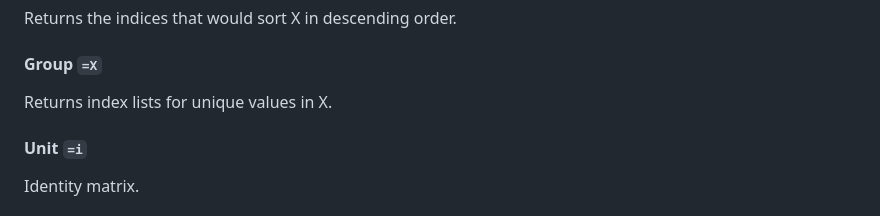
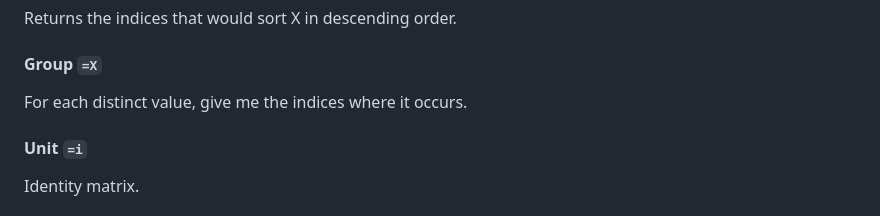
Before and after one commit to wrnrlr/ink-newjit, a Markdown page: doc/spec.md, the part around the change. Rendered like a GitHub page.

Commit message:
doc group

```diff
--- a/doc/spec.md
+++ b/doc/spec.md
@@ -127,7 +127,7 @@ Returns the indices that would sort X in ascending order.
 Returns the indices that would sort X in descending order.
 
 #### Group `=X`
-Returns index lists for unique values in X.
+For each distinct value, give me the indices where it occurs.
 
 #### Unit `=i`
 Identity matrix.
```
